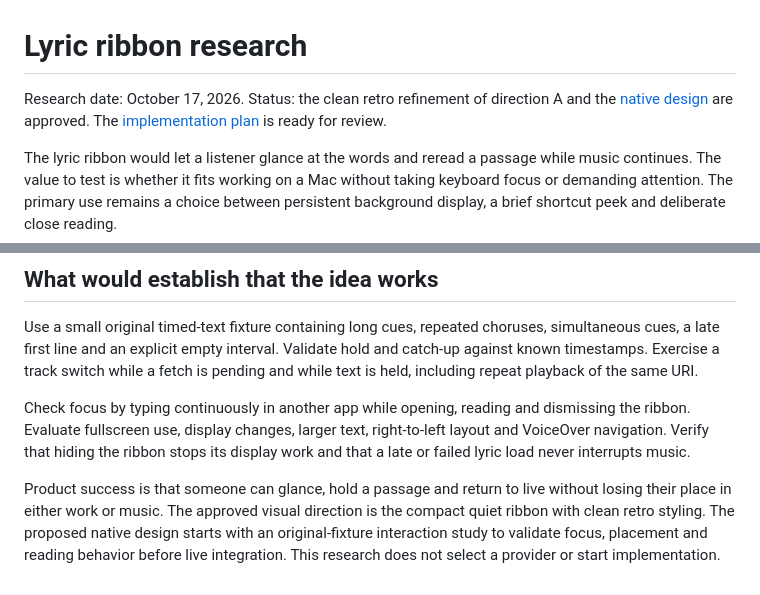
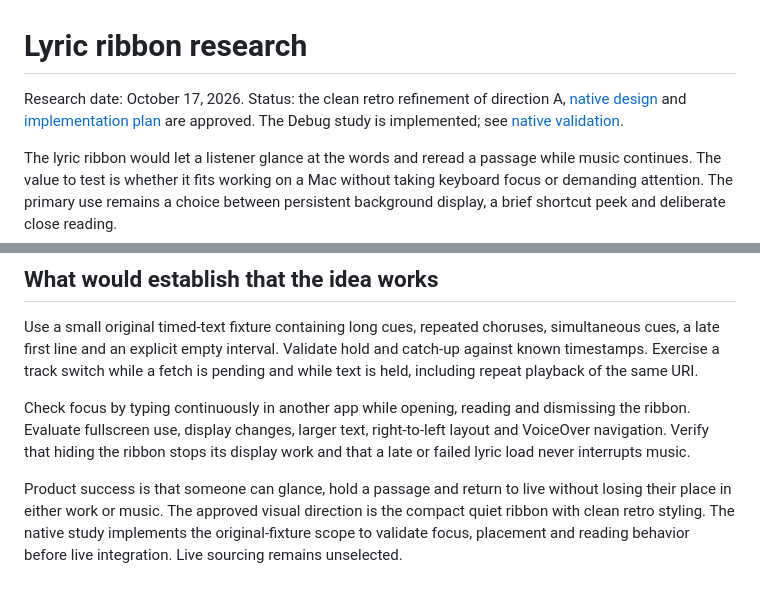
Before and after one commit to leesiongchan/bopify, a Markdown page: docs/lyric-ribbon-research.md, 2 parts joined by grey strips. Rendered like a GitHub page.

```diff
--- a/docs/lyric-ribbon-research.md
+++ b/docs/lyric-ribbon-research.md
@@ -1,6 +1,6 @@
 # Lyric ribbon research
 
-Research date: October 17, 2026. Status: the clean retro refinement of direction A and the [native design](superpowers/specs/2026-10-17-lyric-ribbon-design.md) are approved. The [implementation plan](superpowers/plans/2026-10-17-lyric-ribbon.md) is ready for review.
+Research date: October 17, 2026. Status: the clean retro refinement of direction A, [native design](superpowers/specs/2026-10-17-lyric-ribbon-design.md) and [implementation plan](superpowers/plans/2026-10-17-lyric-ribbon.md) are approved. The Debug study is implemented; see [native validation](lyric-ribbon-native-validation.md).
 
 The lyric ribbon would let a listener glance at the words and reread a passage while music continues. The value to test is whether it fits working on a Mac without taking keyboard focus or demanding attention. The primary use remains a choice between persistent background display, a brief shortcut peek and deliberate close reading.
 
@@ -114,4 +114,4 @@ Use a small original timed-text fixture containing long cues, repeated choruses,
 
 Check focus by typing continuously in another app while opening, reading and dismissing the ribbon. Evaluate fullscreen use, display changes, larger text, right-to-left layout and VoiceOver navigation. Verify that hiding the ribbon stops its display work and that a late or failed lyric load never interrupts music.
 
-Product success is that someone can glance, hold a passage and return to live without losing their place in either work or music. The approved visual direction is the compact quiet ribbon with clean retro styling. The proposed native design starts with an original-fixture interaction study to validate focus, placement and reading behavior before live integration. This research does not select a provider or start implementation.
+Product success is that someone can glance, hold a passage and return to live without losing their place in either work or music. The approved visual direction is the compact quiet ribbon with clean retro styling. The native study implements the original-fixture scope to validate focus, placement and reading behavior before live integration. Live sourcing remains unselected.
```
Also changed, not shown: README.md (+21 -0 lines), docs/lyric-ribbon-native-validation.md (added, +58 -0 lines), docs/mockups/lyric-ribbon-native-large.png (added), docs/mockups/lyric-ribbon-native-live.png (added), docs/mockups/lyric-ribbon-native-reading.png (added), 11 other files.
